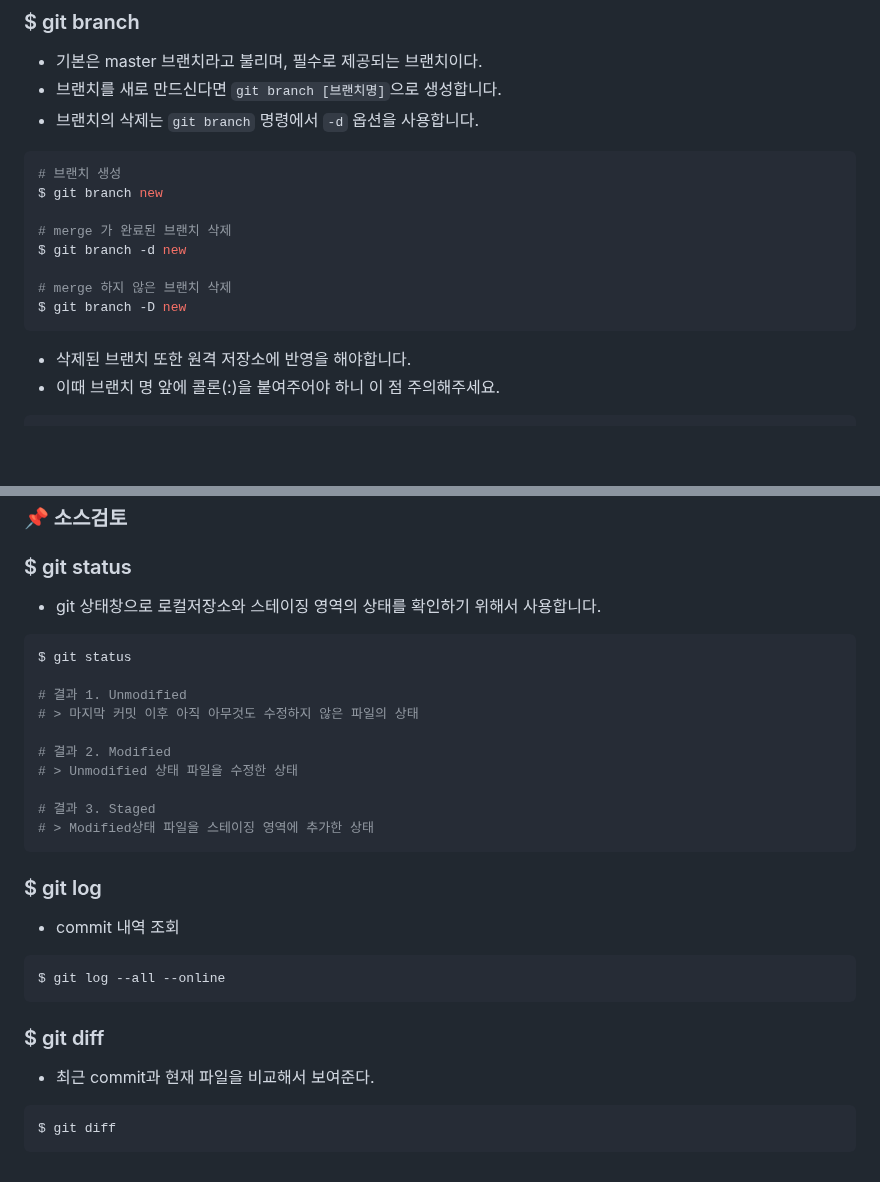
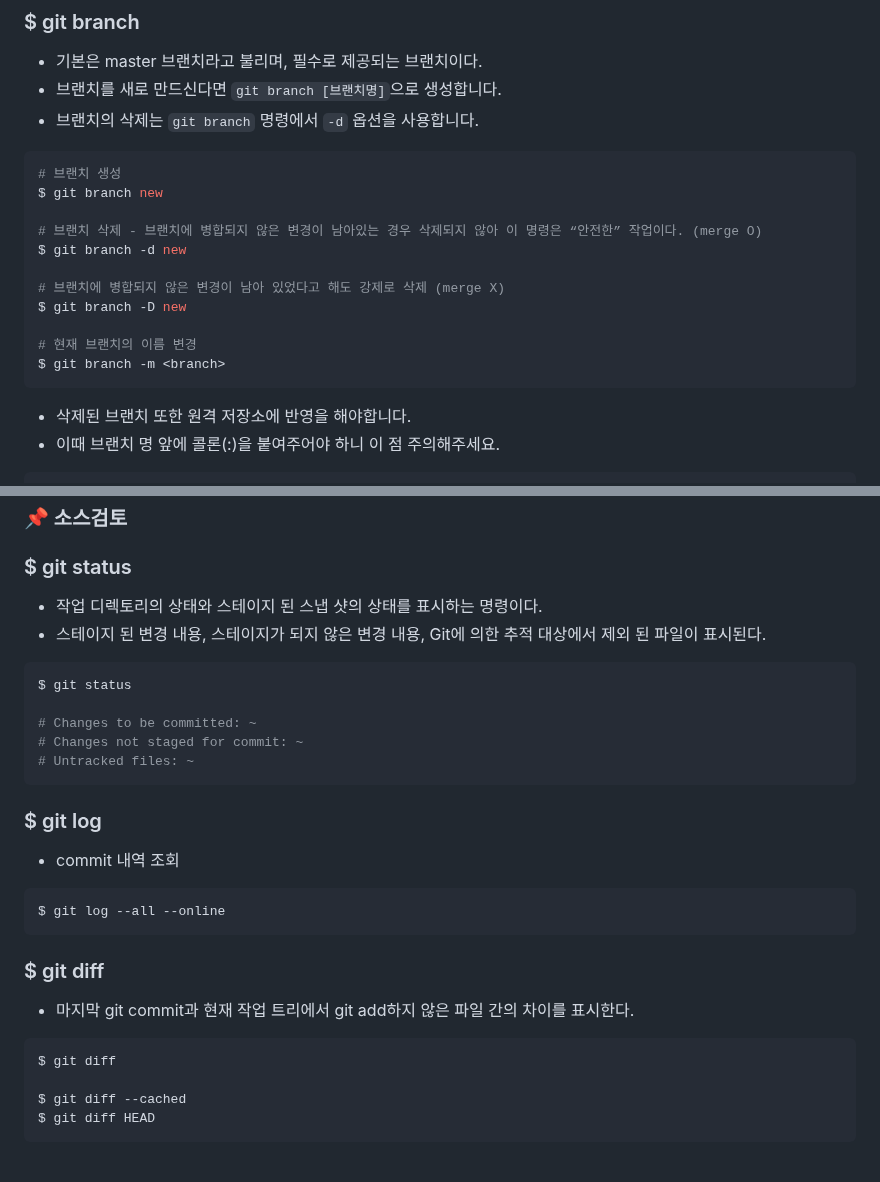
Before and after one commit to minxgu/Git-study, a Markdown page: README.md, 2 parts joined by grey strips. Rendered like a GitHub page; blank space fills up the shorter version.

````diff
--- a/README.md
+++ b/README.md
@@ -110,11 +111,14 @@ $ git reset HEAD^ --soft
 # 브랜치 생성
 $ git branch new
 
-# merge 가 완료된 브랜치 삭제
+# 브랜치 삭제 - 브랜치에 병합되지 않은 변경이 남아있는 경우 삭제되지 않아 이 명령은 “안전한” 작업이다. (merge O)
 $ git branch -d new
 
-# merge 하지 않은 브랜치 삭제
+# 브랜치에 병합되지 않은 변경이 남아 있었다고 해도 강제로 삭제 (merge X)
 $ git branch -D new
+
+# 현재 브랜치의 이름 변경
+$ git branch -m <branch>
 ```
 - 삭제된 브랜치 또한 원격 저장소에 반영을 해야합니다.
 - 이때 브랜치 명 앞에 콜론(:)을 붙여주어야 하니 이 점 주의해주세요.
@@ -182,18 +186,14 @@ Inserted new line from the sub branch.
 ---------------------------------------------------------------------------------------------------------------------------------------------------
 ### :pushpin: **소스검토**
 ### $ git status
-- git 상태창으로 로컬저장소와 스테이징 영역의 상태를 확인하기 위해서 사용합니다.
+- 작업 디렉토리의 상태와 스테이지 된 스냅 샷의 상태를 표시하는 명령이다.
+- 스테이지 된 변경 내용, 스테이지가 되지 않은 변경 내용, Git에 의한 추적 대상에서 제외 된 파일이 표시된다.
 ```bash
 $ git status
 
-# 결과 1. Unmodified
-# > 마지막 커밋 이후 아직 아무것도 수정하지 않은 파일의 상태
-
-# 결과 2. Modified
-# > Unmodified 상태 파일을 수정한 상태
-
-# 결과 3. Staged
-# > Modified상태 파일을 스테이징 영역에 추가한 상태
+# Changes to be committed: ~
+# Changes not staged for commit: ~
+# Untracked files: ~
 ```
 
 ### $ git log
@@ -201,8 +201,12 @@ $ git status
 ```bash
 $ git log --all --online
 ```
+
 ### $ git diff
-- 최근 commit과 현재 파일을 비교해서 보여준다.
+- 마지막 git commit과 현재 작업 트리에서 git add하지 않은 파일 간의 차이를 표시한다.
 ```bash
 $ git diff
+
+$ git diff --cached
+$ git diff HEAD
 ```
````
Also changed, not shown: other parts of README.md (+1 -0 lines).
